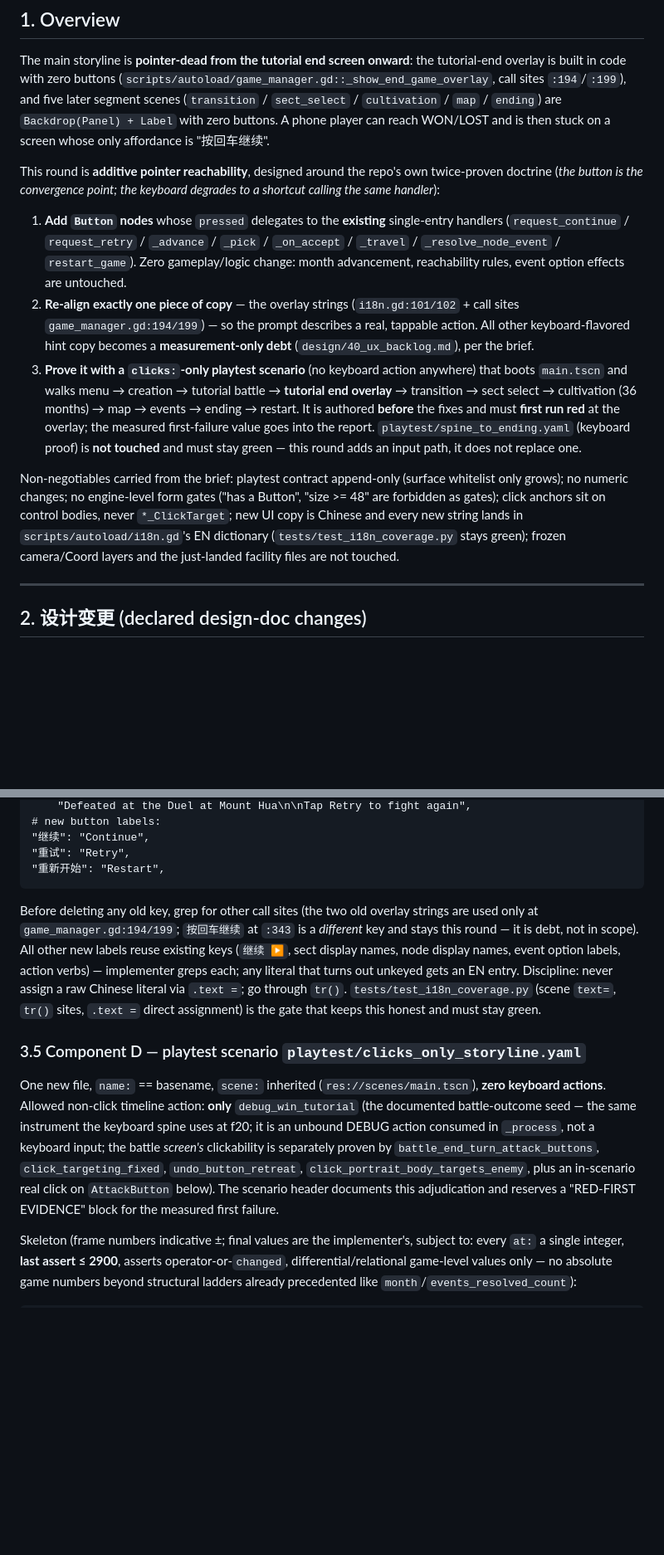
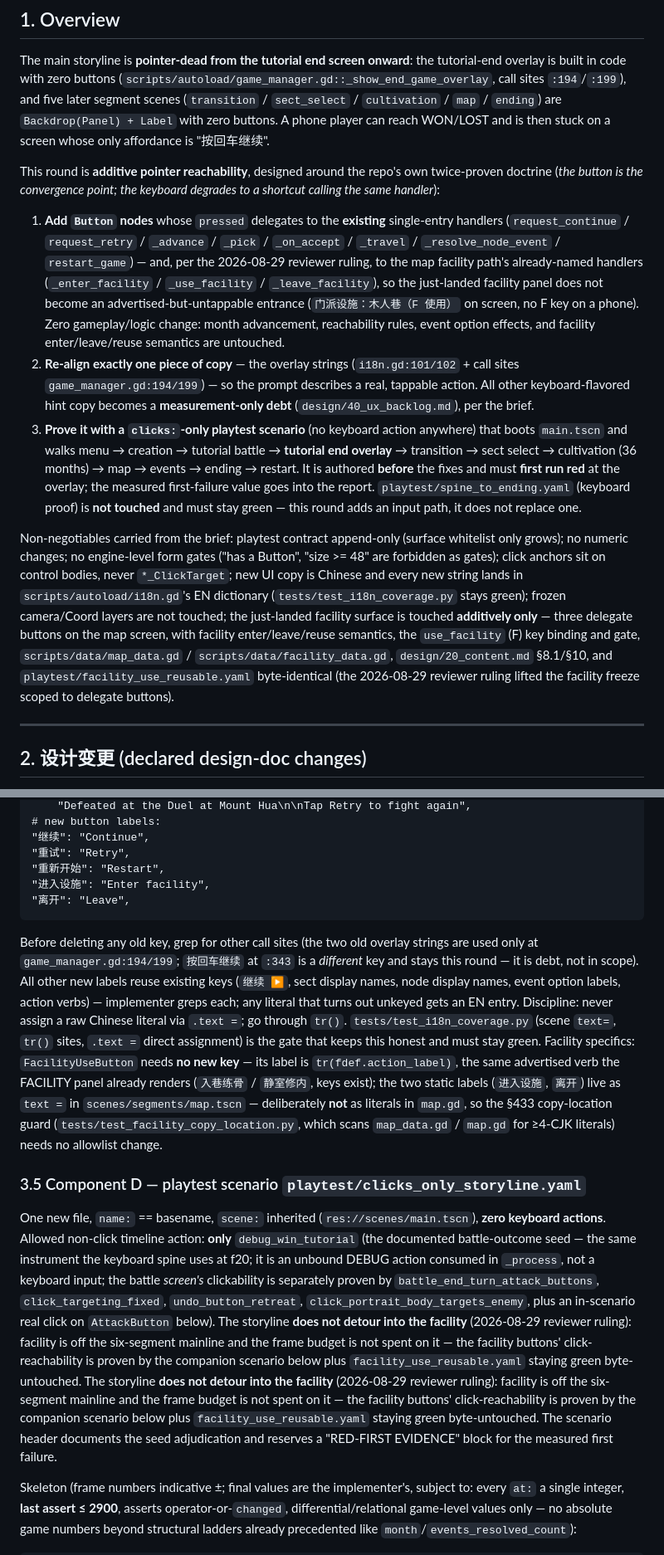
Before and after one commit to linxuhao/jinyong-heroes, a Markdown page: step2_design.md, 2 parts joined by grey strips. Shown at 83% size. Drawn GitHub-style; blank space fills up the shorter version.

````diff
--- a/step2_design.md
+++ b/step2_design.md
@@ -13,11 +13,11 @@ The main storyline is **pointer-dead from the tutorial end screen onward**: the
 
 This round is **additive pointer reachability**, designed around the repo's own twice-proven doctrine (*the button is the convergence point; the keyboard degrades to a shortcut calling the same handler*):
 
-1. **Add `Button` nodes** whose `pressed` delegates to the **existing** single-entry handlers (`request_continue` / `request_retry` / `_advance` / `_pick` / `_on_accept` / `_travel` / `_resolve_node_event` / `restart_game`). Zero gameplay/logic change: month advancement, reachability rules, event option effects are untouched.
+1. **Add `Button` nodes** whose `pressed` delegates to the **existing** single-entry handlers (`request_continue` / `request_retry` / `_advance` / `_pick` / `_on_accept` / `_travel` / `_resolve_node_event` / `restart_game`) — and, per the 2026-08-29 reviewer ruling, to the map facility path's already-named handlers (`_enter_facility` / `_use_facility` / `_leave_facility`), so the just-landed facility panel does not become an advertised-but-untappable entrance (`门派设施：木人巷（F 使用）` on screen, no F key on a phone). Zero gameplay/logic change: month advancement, reachability rules, event option effects, and facility enter/leave/reuse semantics are untouched.
 2. **Re-align exactly one piece of copy** — the overlay strings (`i18n.gd:101/102` + call sites `game_manager.gd:194/199`) — so the prompt describes a real, tappable action. All other keyboard-flavored hint copy becomes a **measurement-only debt** (`design/40_ux_backlog.md`), per the brief.
 3. **Prove it with a `clicks:`-only playtest scenario** (no keyboard action anywhere) that boots `main.tscn` and walks menu → creation → tutorial battle → **tutorial end overlay** → transition → sect select → cultivation (36 months) → map → events → ending → restart. It is authored **before** the fixes and must **first run red** at the overlay; the measured first-failure value goes into the report. `playtest/spine_to_ending.yaml` (keyboard proof) is **not touched** and must stay green — this round adds an input path, it does not replace one.
 
-Non-negotiables carried from the brief: playtest contract append-only (surface whitelist only grows); no numeric changes; no engine-level form gates ("has a Button", "size >= 48" are forbidden as gates); click anchors sit on control bodies, never `*_ClickTarget`; new UI copy is Chinese and every new string lands in `scripts/autoload/i18n.gd`'s EN dictionary (`tests/test_i18n_coverage.py` stays green); frozen camera/Coord layers and the just-landed facility files are not touched.
+Non-negotiables carried from the brief: playtest contract append-only (surface whitelist only grows); no numeric changes; no engine-level form gates ("has a Button", "size >= 48" are forbidden as gates); click anchors sit on control bodies, never `*_ClickTarget`; new UI copy is Chinese and every new string lands in `scripts/autoload/i18n.gd`'s EN dictionary (`tests/test_i18n_coverage.py` stays green); frozen camera/Coord layers are not touched; the just-landed facility surface is touched **additively only** — three delegate buttons on the map screen, with facility enter/leave/reuse semantics, the `use_facility` (F) key binding and gate, `scripts/data/map_data.gd` / `scripts/data/facility_data.gd`, `design/20_content.md` §8.1/§10, and `playtest/facility_use_reusable.yaml` byte-identical (the 2026-08-29 reviewer ruling lifted the facility freeze scoped to delegate buttons).
 
 ---
 
@@ -142,13 +145,15 @@ Two-sided edit rule (the dict key **is** the literal Chinese string): change cal
 "继续": "Continue",
 "重试": "Retry",
 "重新开始": "Restart",
+"进入设施": "Enter facility",
+"离开": "Leave",
 ```
 
-Before deleting any old key, grep for other call sites (the two old overlay strings are used only at `game_manager.gd:194/199`; `按回车继续` at `:343` is a *different* key and stays this round — it is debt, not in scope). All other new labels reuse existing keys (`继续 ▶`, sect display names, node display names, event option labels, action verbs) — implementer greps each; any literal that turns out unkeyed gets an EN entry. Discipline: never assign a raw Chinese literal via `.text =`; go through `tr()`. `tests/test_i18n_coverage.py` (scene `text=`, `tr()` sites, `.text =` direct assignment) is the gate that keeps this honest and must stay green.
+Before deleting any old key, grep for other call sites (the two old overlay strings are used only at `game_manager.gd:194/199`; `按回车继续` at `:343` is a *different* key and stays this round — it is debt, not in scope). All other new labels reuse existing keys (`继续 ▶`, sect display names, node display names, event option labels, action verbs) — implementer greps each; any literal that turns out unkeyed gets an EN entry. Discipline: never assign a raw Chinese literal via `.text =`; go through `tr()`. `tests/test_i18n_coverage.py` (scene `text=`, `tr()` sites, `.text =` direct assignment) is the gate that keeps this honest and must stay green. Facility specifics: `FacilityUseButton` needs **no new key** — its label is `tr(fdef.action_label)`, the same advertised verb the FACILITY panel already renders (`入巷练骨` / `静室修内`, keys exist); the two static labels (`进入设施`, `离开`) live as `text =` in `scenes/segments/map.tscn` — deliberately **not** as literals in `map.gd`, so the §433 copy-location guard (`tests/test_facility_copy_location.py`, which scans `map_data.gd` / `map.gd` for ≥4-CJK literals) needs no allowlist change.
 
 ### 3.5 Component D — playtest scenario `playtest/clicks_only_storyline.yaml`
 
-One new file, `name:` == basename, `scene:` inherited (`res://scenes/main.tscn`), **zero keyboard actions**. Allowed non-click timeline action: **only** `debug_win_tutorial` (the documented battle-outcome seed — the same instrument the keyboard spine uses at f20; it is an unbound DEBUG action consumed in `_process`, not a keyboard input; the battle *screen's* clickability is separately proven by `battle_end_turn_attack_buttons`, `click_targeting_fixed`, `undo_button_retreat`, `click_portrait_body_targets_enemy`, plus an in-scenario real click on `AttackButton` below). The scenario header documents this adjudication and reserves a "RED-FIRST EVIDENCE" block for the measured first failure.
+One new file, `name:` == basename, `scene:` inherited (`res://scenes/main.tscn`), **zero keyboard actions**. Allowed non-click timeline action: **only** `debug_win_tutorial` (the documented battle-outcome seed — the same instrument the keyboard spine uses at f20; it is an unbound DEBUG action consumed in `_process`, not a keyboard input; the battle *screen's* clickability is separately proven by `battle_end_turn_attack_buttons`, `click_targeting_fixed`, `undo_button_retreat`, `click_portrait_body_targets_enemy`, plus an in-scenario real click on `AttackButton` below). The storyline **does not detour into the facility** (2026-08-29 reviewer ruling): facility is off the six-segment mainline and the frame budget is not spent on it — the facility buttons' click-reachability is proven by the companion scenario below plus `facility_use_reusable.yaml` staying green byte-untouched. The storyline **does not detour into the facility** (2026-08-29 reviewer ruling): facility is off the six-segment mainline and the frame budget is not spent on it — the facility buttons' click-reachability is proven by the companion scenario below plus `facility_use_reusable.yaml` staying green byte-untouched. The scenario header documents the seed adjudication and reserves a "RED-FIRST EVIDENCE" block for the measured first failure.
 
 Skeleton (frame numbers indicative ±; final values are the implementer's, subject to: every `at:` a single integer, **last assert ≤ 2900**, asserts operator-or-`changed`, differential/relational game-level values only — no absolute game numbers beyond structural ladders already precedented like `month`/`events_resolved_count`):
 
````
Also changed, not shown: other parts of step2_design.md (+17 -8 lines).
